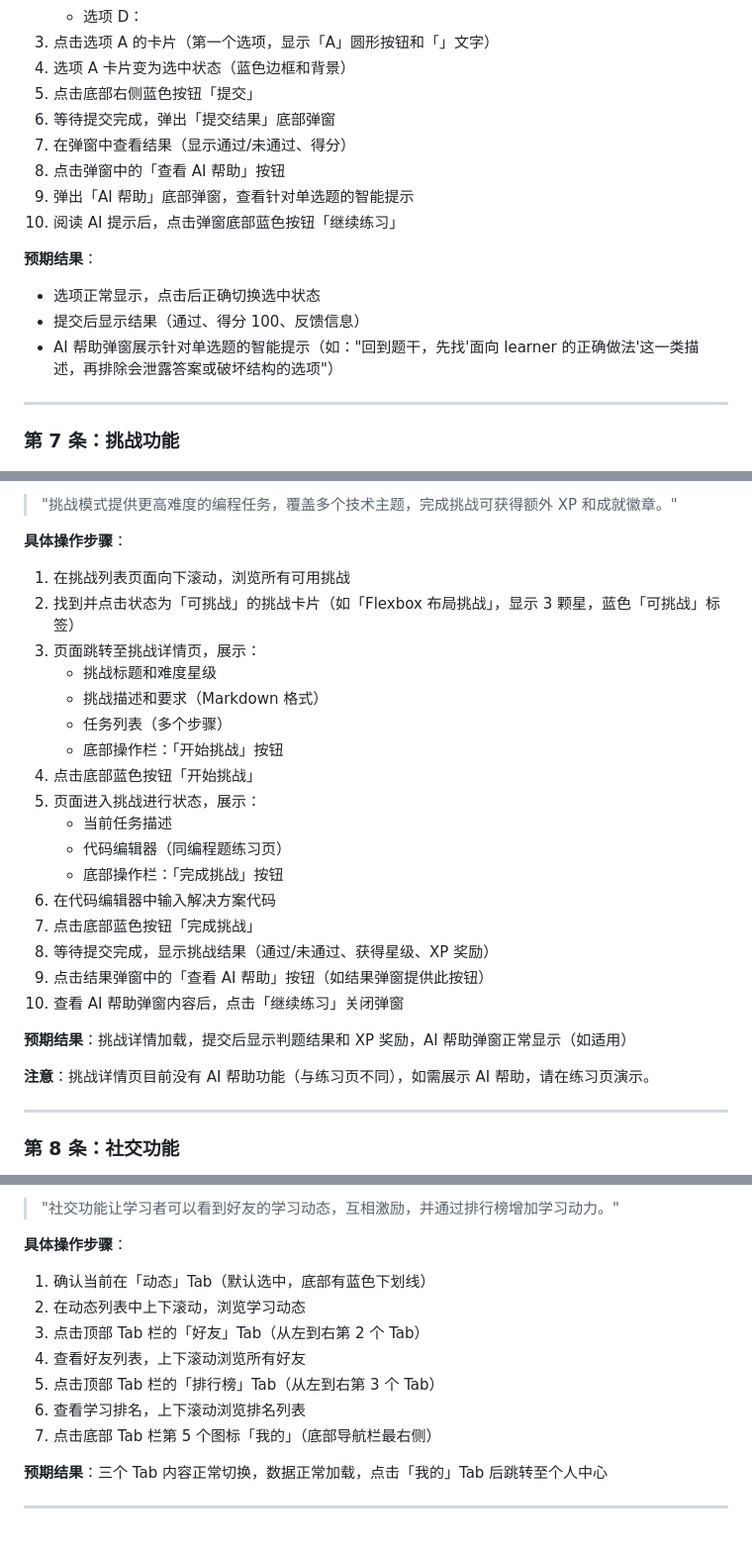
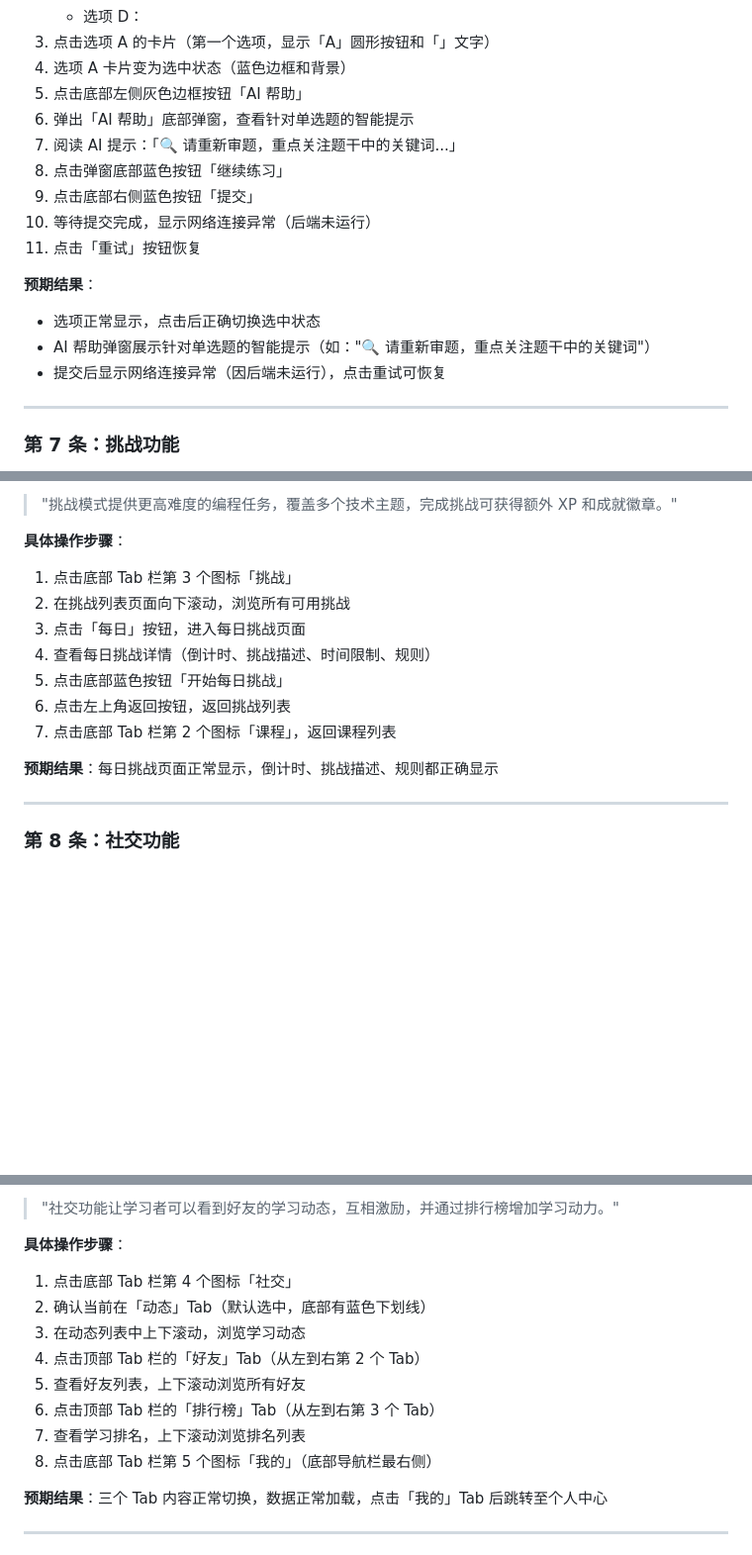
Before and after one commit to Flourite423/CodeQuest, a Markdown page: docs/视频录制流程.md, 3 parts joined by grey strips. Shown at 99% size. Rendered like a GitHub page; blank space fills up the shorter version.

```diff
--- a/docs/视频录制流程.md
+++ b/docs/视频录制流程.md
@@ -232,17 +259,18 @@ cd build/web && python3 -m http.server 8088           # http://localhost:8088
    - 选项 D：<div>
 3. 点击选项 A 的卡片（第一个选项，显示「A」圆形按钮和「<html>」文字）
 4. 选项 A 卡片变为选中状态（蓝色边框和背景）
-5. 点击底部右侧蓝色按钮「提交」
-6. 等待提交完成，弹出「提交结果」底部弹窗
-7. 在弹窗中查看结果（显示通过/未通过、得分）
-8. 点击弹窗中的「查看 AI 帮助」按钮
-9. 弹出「AI 帮助」底部弹窗，查看针对单选题的智能提示
-10. 阅读 AI 提示后，点击弹窗底部蓝色按钮「继续练习」
+5. 点击底部左侧灰色边框按钮「AI 帮助」
+6. 弹出「AI 帮助」底部弹窗，查看针对单选题的智能提示
+7. 阅读 AI 提示：「🔍 请重新审题，重点关注题干中的关键词...」
+8. 点击弹窗底部蓝色按钮「继续练习」
+9. 点击底部右侧蓝色按钮「提交」
+10. 等待提交完成，显示网络连接异常（后端未运行）
+11. 点击「重试」按钮恢复
 
 **预期结果**：
 - 选项正常显示，点击后正确切换选中状态
-- 提交后显示结果（通过、得分 100、反馈信息）
-- AI 帮助弹窗展示针对单选题的智能提示（如："回到题干，先找'面向 learner 的正确做法'这一类描述，再排除会泄露答案或破坏结构的选项"）
+- AI 帮助弹窗展示针对单选题的智能提示（如："🔍 请重新审题，重点关注题干中的关键词"）
+- 提交后显示网络连接异常（因后端未运行），点击重试可恢复
 
 ---
 
@@ -264,27 +292,15 @@ cd build/web && python3 -m http.server 8088           # http://localhost:8088
 > "挑战模式提供更高难度的编程任务，覆盖多个技术主题，完成挑战可获得额外 XP 和成就徽章。"
 
 **具体操作步骤**：
-1. 在挑战列表页面向下滚动，浏览所有可用挑战
-2. 找到并点击状态为「可挑战」的挑战卡片（如「Flexbox 布局挑战」，显示 3 颗星，蓝色「可挑战」标签）
-3. 页面跳转至挑战详情页，展示：
-   - 挑战标题和难度星级
-   - 挑战描述和要求（Markdown 格式）
-   - 任务列表（多个步骤）
-   - 底部操作栏：「开始挑战」按钮
-4. 点击底部蓝色按钮「开始挑战」
-5. 页面进入挑战进行状态，展示：
-   - 当前任务描述
-   - 代码编辑器（同编程题练习页）
-   - 底部操作栏：「完成挑战」按钮
-6. 在代码编辑器中输入解决方案代码
-7. 点击底部蓝色按钮「完成挑战」
-8. 等待提交完成，显示挑战结果（通过/未通过、获得星级、XP 奖励）
-9. 点击结果弹窗中的「查看 AI 帮助」按钮（如结果弹窗提供此按钮）
-10. 查看 AI 帮助弹窗内容后，点击「继续练习」关闭弹窗
+1. 点击底部 Tab 栏第 3 个图标「挑战」
+2. 在挑战列表页面向下滚动，浏览所有可用挑战
+3. 点击「每日」按钮，进入每日挑战页面
+4. 查看每日挑战详情（倒计时、挑战描述、时间限制、规则）
+5. 点击底部蓝色按钮「开始每日挑战」
+6. 点击左上角返回按钮，返回挑战列表
+7. 点击底部 Tab 栏第 2 个图标「课程」，返回课程列表
 
-**预期结果**：挑战详情加载，提交后显示判题结果和 XP 奖励，AI 帮助弹窗正常显示（如适用）
-
-**注意**：挑战详情页目前没有 AI 帮助功能（与练习页不同），如需展示 AI 帮助，请在练习页演示。
+**预期结果**：每日挑战页面正常显示，倒计时、挑战描述、规则都正确显示
 
 ---
 
@@ -312,13 +328,14 @@ cd build/web && python3 -m http.server 8088           # http://localhost:8088
 > "社交功能让学习者可以看到好友的学习动态，互相激励，并通过排行榜增加学习动力。"
 
 **具体操作步骤**：
-1. 确认当前在「动态」Tab（默认选中，底部有蓝色下划线）
-2. 在动态列表中上下滚动，浏览学习动态
-3. 点击顶部 Tab 栏的「好友」Tab（从左到右第 2 个 Tab）
-4. 查看好友列表，上下滚动浏览所有好友
-5. 点击顶部 Tab 栏的「排行榜」Tab（从左到右第 3 个 Tab）
-6. 查看学习排名，上下滚动浏览排名列表
-7. 点击底部 Tab 栏第 5 个图标「我的」（底部导航栏最右侧）
+1. 点击底部 Tab 栏第 4 个图标「社交」
+2. 确认当前在「动态」Tab（默认选中，底部有蓝色下划线）
+3. 在动态列表中上下滚动，浏览学习动态
+4. 点击顶部 Tab 栏的「好友」Tab（从左到右第 2 个 Tab）
+5. 查看好友列表，上下滚动浏览所有好友
+6. 点击顶部 Tab 栏的「排行榜」Tab（从左到右第 3 个 Tab）
+7. 查看学习排名，上下滚动浏览排名列表
+8. 点击底部 Tab 栏第 5 个图标「我的」（底部导航栏最右侧）
 
 **预期结果**：三个 Tab 内容正常切换，数据正常加载，点击「我的」Tab 后跳转至个人中心
 
```
Also changed, not shown: other parts of docs/视频录制流程.md (+65 -37 lines).
